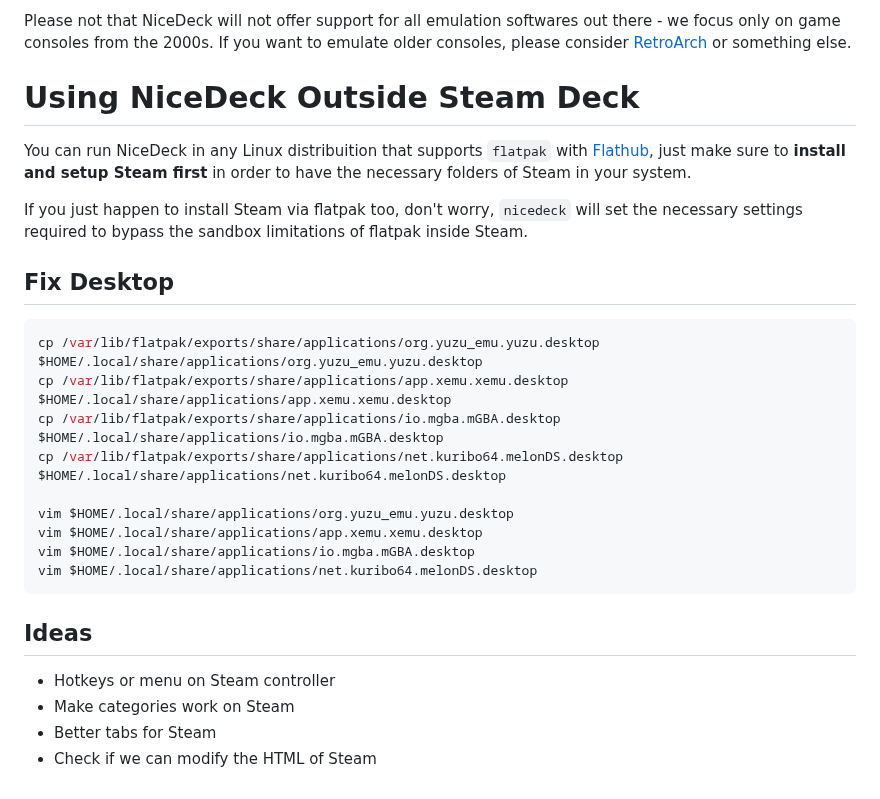
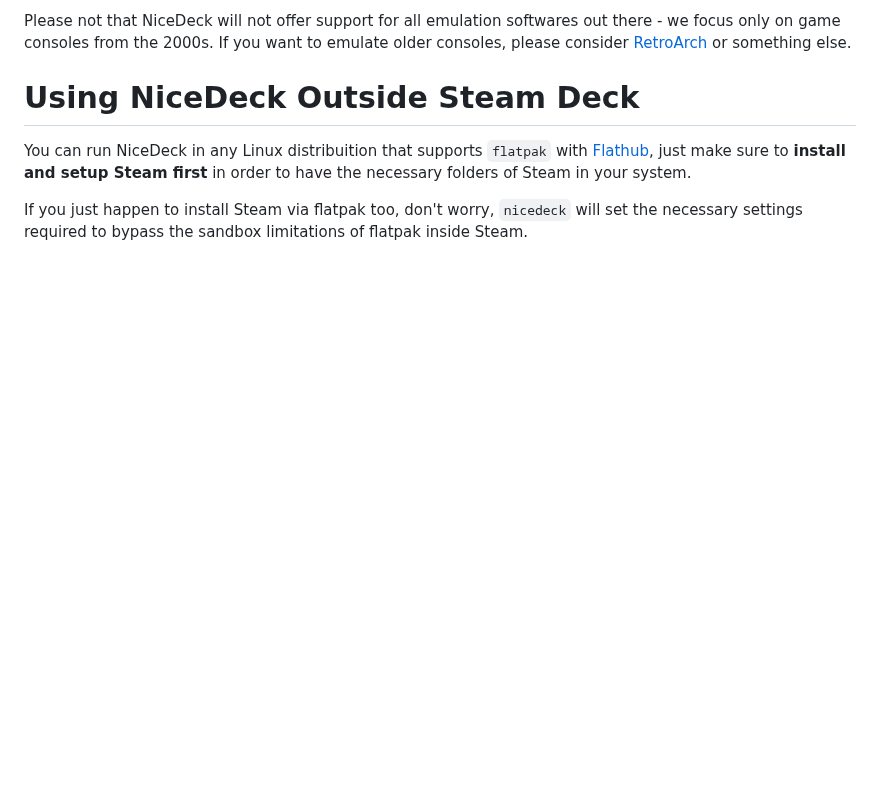
Before and after one commit to mateussouzaweb/nicedeck, a Markdown page: README.md, the part around the change. Drawn GitHub-style; blank space fills up the shorter version.

Commit message:
Revised README

````diff
--- a/README.md
+++ b/README.md
@@ -115,24 +115,3 @@ Please not that NiceDeck will not offer support for all emulation softwares out
 You can run NiceDeck in any Linux distribuition that supports ``flatpak`` with [Flathub](https://flathub.org), just make sure to **install and setup Steam first** in order to have the necessary folders of Steam in your system.
 
 If you just happen to install Steam via flatpak too, don't worry, ``nicedeck`` will set the necessary settings required to bypass the sandbox limitations of flatpak inside Steam.
-
-## Fix Desktop
-
-```bash
-cp /var/lib/flatpak/exports/share/applications/org.yuzu_emu.yuzu.desktop $HOME/.local/share/applications/org.yuzu_emu.yuzu.desktop
-cp /var/lib/flatpak/exports/share/applications/app.xemu.xemu.desktop $HOME/.local/share/applications/app.xemu.xemu.desktop
-cp /var/lib/flatpak/exports/share/applications/io.mgba.mGBA.desktop $HOME/.local/share/applications/io.mgba.mGBA.desktop
-cp /var/lib/flatpak/exports/share/applications/net.kuribo64.melonDS.desktop $HOME/.local/share/applications/net.kuribo64.melonDS.desktop
-
-vim $HOME/.local/share/applications/org.yuzu_emu.yuzu.desktop
-vim $HOME/.local/share/applications/app.xemu.xemu.desktop
-vim $HOME/.local/share/applications/io.mgba.mGBA.desktop
-vim $HOME/.local/share/applications/net.kuribo64.melonDS.desktop
-```
-
-## Ideas
-
-- Hotkeys or menu on Steam controller
-- Make categories work on Steam
-- Better tabs for Steam
-- Check if we can modify the HTML of Steam
````
